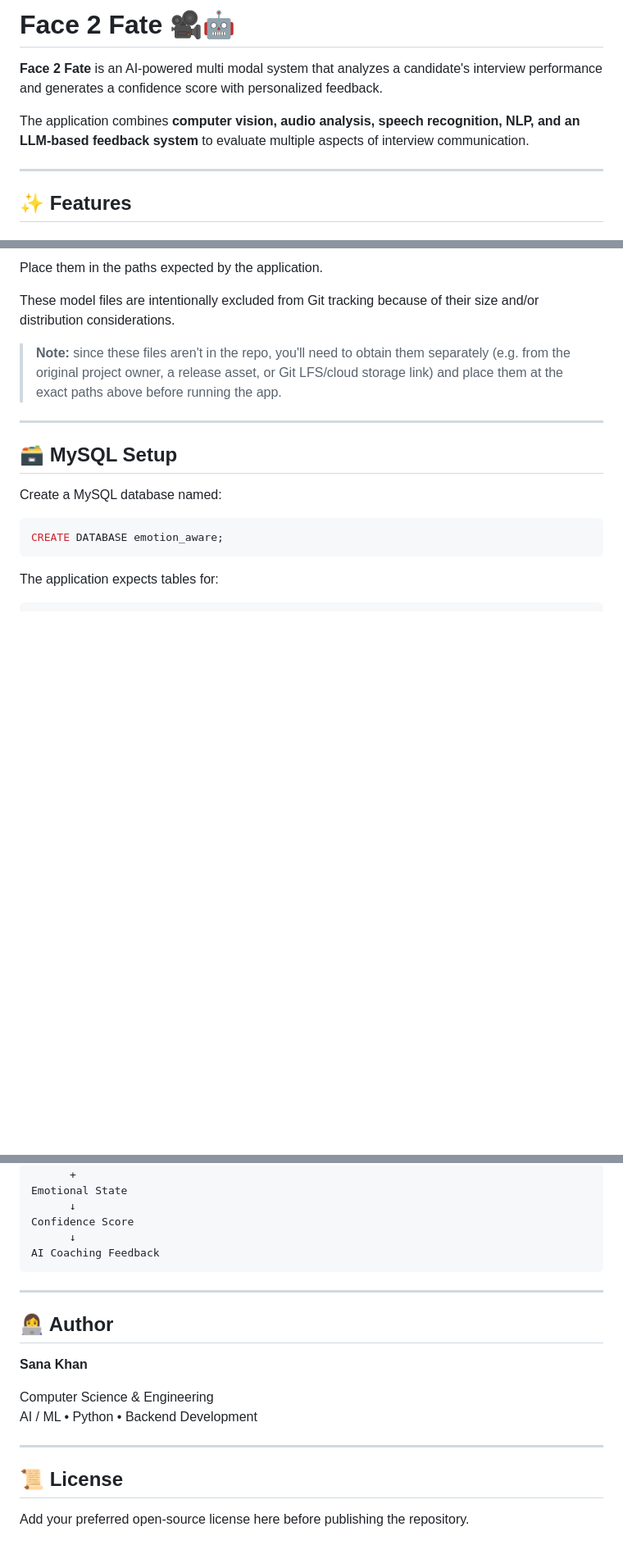
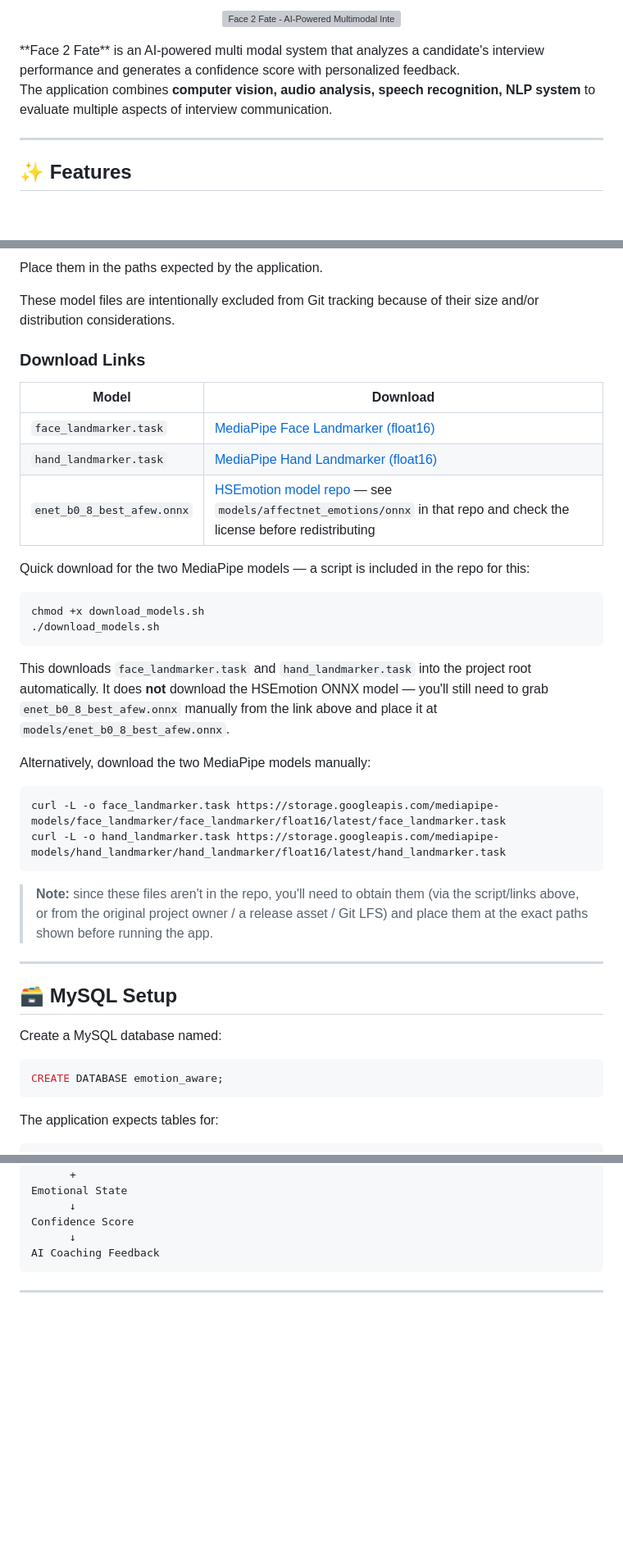
Before and after one commit to SANA73120/Face-2-Fate, a Markdown page: README.md, 3 parts joined by grey strips. Shown at 82% size. Drawn GitHub-style; blank space fills up the shorter version; grey boxes are pictures that could not be loaded.

````diff
--- a/README.md
+++ b/README.md
@@ -1,8 +1,9 @@
-# Face 2 Fate 🎥🤖
-
+<p align="center">
+  <img src="assets/banner.png" alt="Face 2 Fate - AI-Powered Multimodal Interview Analysis">
+</p>
 **Face 2 Fate** is an AI-powered multi modal system that analyzes a candidate's interview performance and generates a confidence score with personalized feedback.
 
-The application combines **computer vision, audio analysis, speech recognition, NLP, and an LLM-based feedback system** to evaluate multiple aspects of interview communication.
+The application combines **computer vision, audio analysis, speech recognition, NLP system** to evaluate multiple aspects of interview communication.
 
 ---
 
@@ -442,7 +445,31 @@ Place them in the paths expected by the application.
 
 These model files are intentionally excluded from Git tracking because of their size and/or distribution considerations.
 
-> **Note:** since these files aren't in the repo, you'll need to obtain them separately (e.g. from the original project owner, a release asset, or Git LFS/cloud storage link) and place them at the exact paths above before running the app.
+### Download Links
+
+| Model | Download |
+|---|---|
+| `face_landmarker.task` | [MediaPipe Face Landmarker (float16)](https://storage.googleapis.com/mediapipe-models/face_landmarker/face_landmarker/float16/latest/face_landmarker.task) |
+| `hand_landmarker.task` | [MediaPipe Hand Landmarker (float16)](https://storage.googleapis.com/mediapipe-models/hand_landmarker/hand_landmarker/float16/latest/hand_landmarker.task) |
+| `enet_b0_8_best_afew.onnx` | [HSEmotion model repo](https://github.com/HSE-asavchenko/face-emotion-recognition) — see `models/affectnet_emotions/onnx` in that repo and check the license before redistributing |
+
+Quick download for the two MediaPipe models — a script is included in the repo for this:
+
+```bash
+chmod +x download_models.sh
+./download_models.sh
+```
+
+This downloads `face_landmarker.task` and `hand_landmarker.task` into the project root automatically. It does **not** download the HSEmotion ONNX model — you'll still need to grab `enet_b0_8_best_afew.onnx` manually from the link above and place it at `models/enet_b0_8_best_afew.onnx`.
+
+Alternatively, download the two MediaPipe models manually:
+
+```bash
+curl -L -o face_landmarker.task https://storage.googleapis.com/mediapipe-models/face_landmarker/face_landmarker/float16/latest/face_landmarker.task
+curl -L -o hand_landmarker.task https://storage.googleapis.com/mediapipe-models/hand_landmarker/hand_landmarker/float16/latest/hand_landmarker.task
+```
+
+> **Note:** since these files aren't in the repo, you'll need to obtain them (via the script/links above, or from the original project owner / a release asset / Git LFS) and place them at the exact paths shown before running the app.
 
 
 ---
@@ -581,16 +608,3 @@ AI Coaching Feedback
 ```
 
 ---
-
-## 👩‍💻 Author
-
-**Sana Khan**
-
-Computer Science & Engineering
-AI / ML • Python • Backend Development
-
----
-
-## 📜 License
-
-Add your preferred open-source license here before publishing the repository.
````
Also changed, not shown: other parts of README.md (+4 -2 lines).
